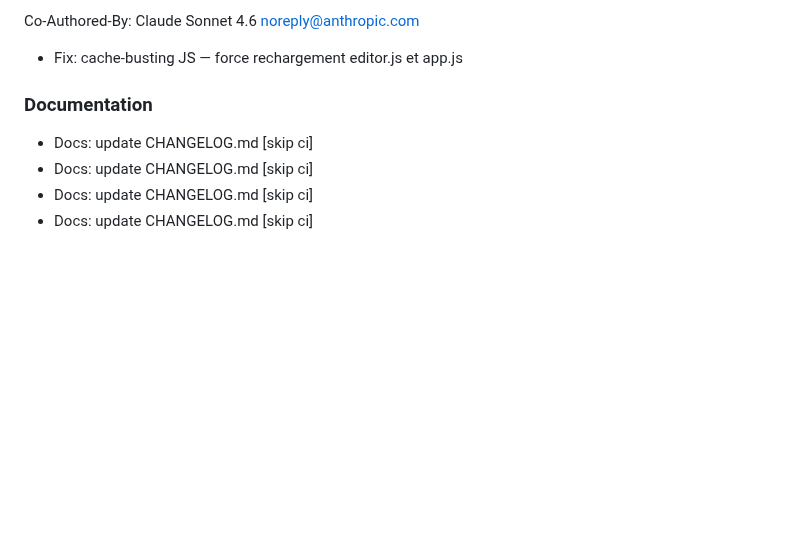
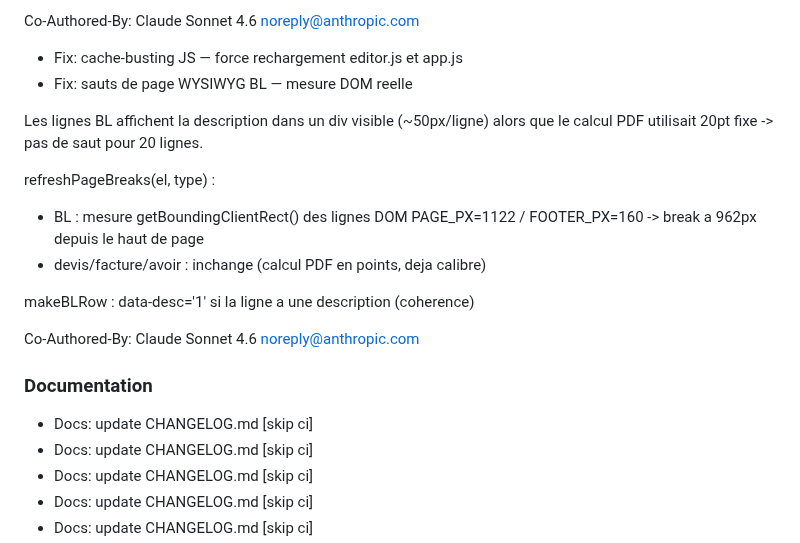
Before and after one commit to swarmnode/saas-facturation, a Markdown page: CHANGELOG.md, the part around the change. Rendered like a GitHub page; blank space fills up the shorter version.

Commit message:
docs: update CHANGELOG.md [skip ci]

```diff
--- a/CHANGELOG.md
+++ b/CHANGELOG.md
@@ -147,9 +147,23 @@ Correctif :
 
 Co-Authored-By: Claude Sonnet 4.6 <noreply@anthropic.com>
 - Fix: cache-busting JS — force rechargement editor.js et app.js
+- Fix: sauts de page WYSIWYG BL — mesure DOM reelle
+
+Les lignes BL affichent la description dans un div visible (~50px/ligne)
+alors que le calcul PDF utilisait 20pt fixe -> pas de saut pour 20 lignes.
+
+refreshPageBreaks(el, type) :
+- BL : mesure getBoundingClientRect() des lignes DOM
+  PAGE_PX=1122 / FOOTER_PX=160 -> break a 962px depuis le haut de page
+- devis/facture/avoir : inchange (calcul PDF en points, deja calibre)
+
+makeBLRow : data-desc='1' si la ligne a une description (coherence)
+
+Co-Authored-By: Claude Sonnet 4.6 <noreply@anthropic.com>
 
 
 ### Documentation
+- Docs: update CHANGELOG.md [skip ci]
 - Docs: update CHANGELOG.md [skip ci]
 - Docs: update CHANGELOG.md [skip ci]
 - Docs: update CHANGELOG.md [skip ci]
```
